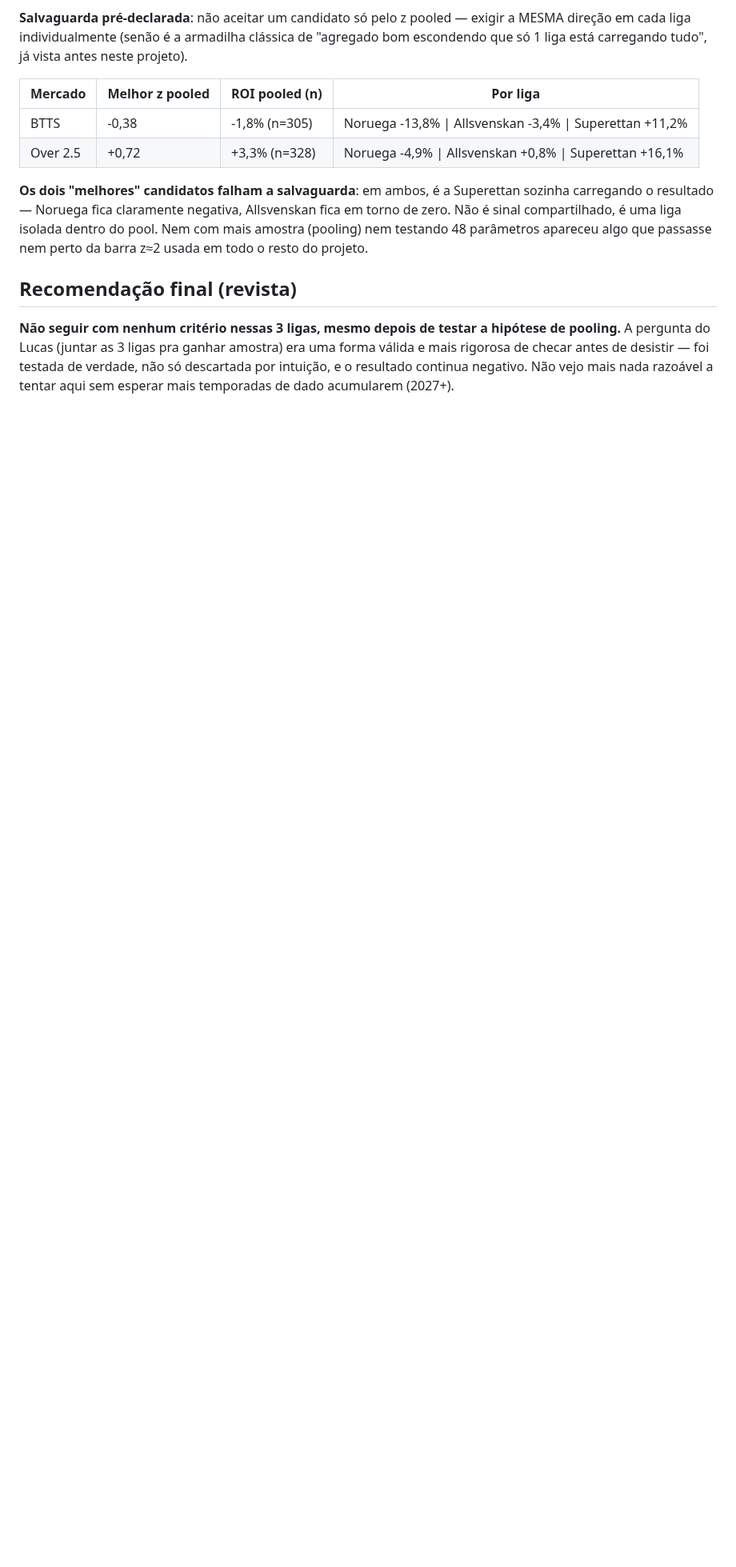
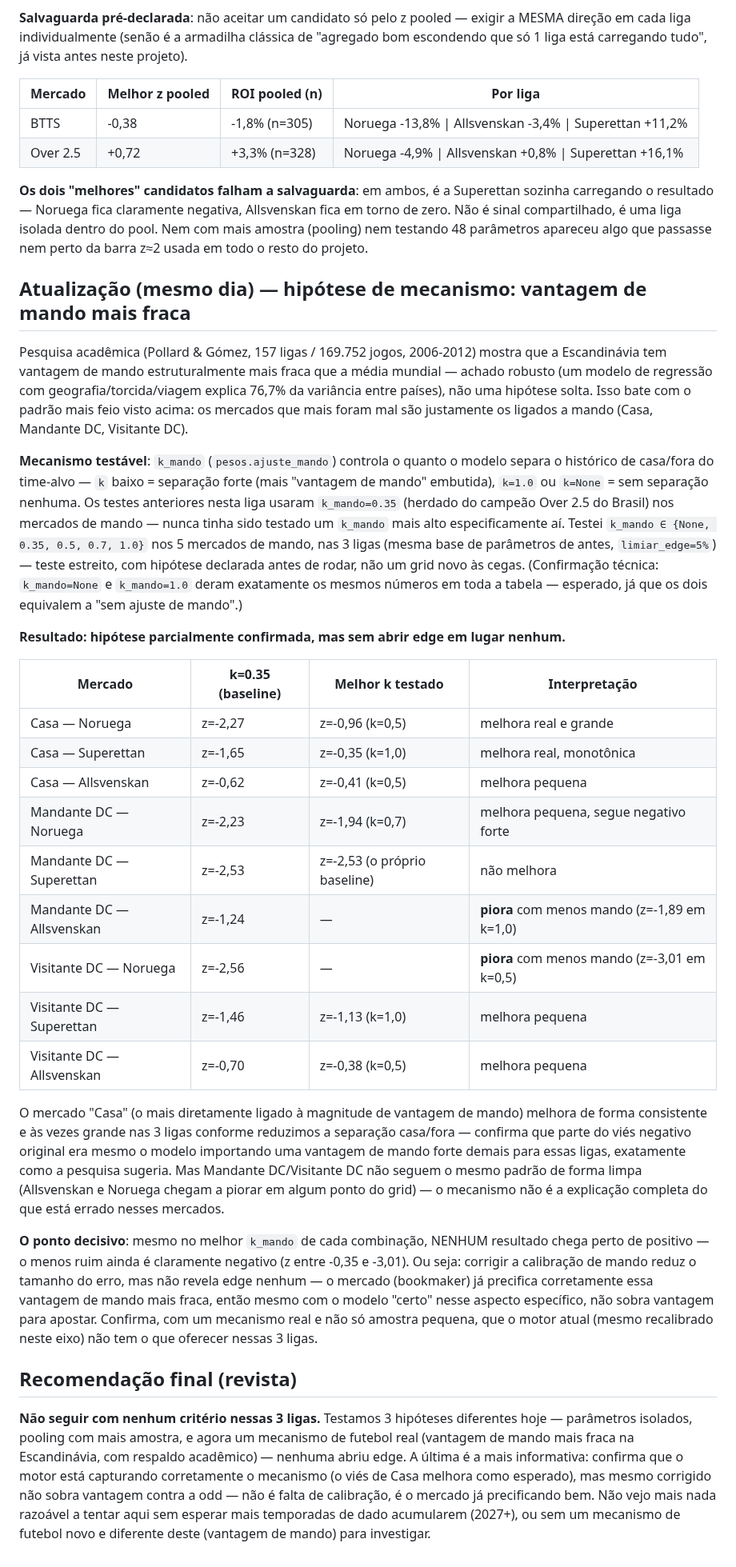
Before and after one commit to lucaseirafleury-ai/Bet, a Markdown page: metodologia_pesos/docs/retrospectiva_ligas_nordicas_2026-09-02.md, the part around the change. Shown at 80% size. Rendered like a GitHub page; blank space fills up the shorter version.

Commit message:
Testa mecanismo de vantagem de mando mais fraca nas ligas nordicas
Pesquisa academica (Pollard & Gomez) confirma que a Escandinavia tem
vantagem de mando estruturalmente mais fraca que a media mundial -
bate com o padrao mais negativo do backtest anterior (Casa/Mandante
DC/Visitante DC). Teste estreito de k_mando (None/0.35/0.5/0.7/1.0)
so nos mercados de mando: Casa melhora de forma real reduzindo a
separacao casa/fora, confirmando o mecanismo, mas nada chega perto de
positivo em nenhuma combinacao - mercado ja precifica bem essa
vantagem mais fraca, nao sobra edge mesmo com o modelo corrigido
nesse eixo. Fecha a investigacao das ligas nordicas com um mecanismo
real testado, nao so amostra pequena.

Co-Authored-By: Claude Sonnet 5 <noreply@anthropic.com>
Claude-Session: https://claude.ai/code/session_0171EYLSwf9BYKJnCvZDcDKj

```diff
--- a/metodologia_pesos/docs/retrospectiva_ligas_nordicas_2026-09-02.md
+++ b/metodologia_pesos/docs/retrospectiva_ligas_nordicas_2026-09-02.md
@@ -116,11 +116,74 @@ compartilhado, é uma liga isolada dentro do pool. Nem com mais amostra
 (pooling) nem testando 48 parâmetros apareceu algo que passasse nem
 perto da barra z≈2 usada em todo o resto do projeto.
 
+## Atualização (mesmo dia) — hipótese de mecanismo: vantagem de mando mais fraca
+
+Pesquisa acadêmica (Pollard & Gómez, 157 ligas / 169.752 jogos,
+2006-2012) mostra que a Escandinávia tem vantagem de mando
+estruturalmente mais fraca que a média mundial — achado robusto (um
+modelo de regressão com geografia/torcida/viagem explica 76,7% da
+variância entre países), não uma hipótese solta. Isso bate com o
+padrão mais feio visto acima: os mercados que mais foram mal são
+justamente os ligados a mando (Casa, Mandante DC, Visitante DC).
+
+**Mecanismo testável**: `k_mando` (`pesos.ajuste_mando`) controla o
+quanto o modelo separa o histórico de casa/fora do time-alvo — `k`
+baixo = separação forte (mais "vantagem de mando" embutida), `k=1.0`
+ou `k=None` = sem separação nenhuma. Os testes anteriores nesta liga
+usaram `k_mando=0.35` (herdado do campeão Over 2.5 do Brasil) nos
+mercados de mando — nunca tinha sido testado um `k_mando` mais alto
+especificamente aí. Testei `k_mando ∈ {None, 0.35, 0.5, 0.7, 1.0}` nos
+5 mercados de mando, nas 3 ligas (mesma base de parâmetros de antes,
+`limiar_edge=5%`) — teste estreito, com hipótese declarada antes de
+rodar, não um grid novo às cegas. (Confirmação técnica: `k_mando=None`
+e `k_mando=1.0` deram exatamente os mesmos números em toda a tabela —
+esperado, já que os dois equivalem a "sem ajuste de mando".)
+
+**Resultado: hipótese parcialmente confirmada, mas sem abrir edge em
+lugar nenhum.**
+
+| Mercado | k=0.35 (baseline) | Melhor k testado | Interpretação |
+|---|---|---|---|
+| Casa — Noruega | z=-2,27 | z=-0,96 (k=0,5) | melhora real e grande |
+| Casa — Superettan | z=-1,65 | z=-0,35 (k=1,0) | melhora real, monotônica |
+| Casa — Allsvenskan | z=-0,62 | z=-0,41 (k=0,5) | melhora pequena |
+| Mandante DC — Noruega | z=-2,23 | z=-1,94 (k=0,7) | melhora pequena, segue negativo forte |
+| Mandante DC — Superettan | z=-2,53 | z=-2,53 (o próprio baseline) | não melhora |
+| Mandante DC — Allsvenskan | z=-1,24 | — | **piora** com menos mando (z=-1,89 em k=1,0) |
+| Visitante DC — Noruega | z=-2,56 | — | **piora** com menos mando (z=-3,01 em k=0,5) |
+| Visitante DC — Superettan | z=-1,46 | z=-1,13 (k=1,0) | melhora pequena |
+| Visitante DC — Allsvenskan | z=-0,70 | z=-0,38 (k=0,5) | melhora pequena |
+
+O mercado "Casa" (o mais diretamente ligado à magnitude de vantagem de
+mando) melhora de forma consistente e às vezes grande nas 3 ligas
+conforme reduzimos a separação casa/fora — confirma que parte do viés
+negativo original era mesmo o modelo importando uma vantagem de mando
+forte demais para essas ligas, exatamente como a pesquisa sugeria.
+Mas Mandante DC/Visitante DC não seguem o mesmo padrão de forma limpa
+(Allsvenskan e Noruega chegam a piorar em algum ponto do grid) — o
+mecanismo não é a explicação completa do que está errado nesses
+mercados.
+
+**O ponto decisivo**: mesmo no melhor `k_mando` de cada combinação,
+NENHUM resultado chega perto de positivo — o menos ruim ainda é
+claramente negativo (z entre -0,35 e -3,01). Ou seja: corrigir a
+calibração de mando reduz o tamanho do erro, mas não revela edge
+nenhum — o mercado (bookmaker) já precifica corretamente essa vantagem
+de mando mais fraca, então mesmo com o modelo "certo" nesse aspecto
+específico, não sobra vantagem para apostar. Confirma, com um
+mecanismo real e não só amostra pequena, que o motor atual (mesmo
+recalibrado neste eixo) não tem o que oferecer nessas 3 ligas.
+
 ## Recomendação final (revista)
 
-**Não seguir com nenhum critério nessas 3 ligas, mesmo depois de
-testar a hipótese de pooling.** A pergunta do Lucas (juntar as 3 ligas
-pra ganhar amostra) era uma forma válida e mais rigorosa de checar
-antes de desistir — foi testada de verdade, não só descartada por
-intuição, e o resultado continua negativo. Não vejo mais nada razoável
-a tentar aqui sem esperar mais temporadas de dado acumularem (2027+).
+**Não seguir com nenhum critério nessas 3 ligas.** Testamos 3
+hipóteses diferentes hoje — parâmetros isolados, pooling com mais
+amostra, e agora um mecanismo de futebol real (vantagem de mando mais
+fraca na Escandinávia, com respaldo acadêmico) — nenhuma abriu edge.
+A última é a mais informativa: confirma que o motor está capturando
+corretamente o mecanismo (o viés de Casa melhora como esperado), mas
+mesmo corrigido não sobra vantagem contra a odd — não é falta de
+calibração, é o mercado já precificando bem. Não vejo mais nada
+razoável a tentar aqui sem esperar mais temporadas de dado acumularem
+(2027+), ou sem um mecanismo de futebol novo e diferente deste (vantagem
+de mando) para investigar.
```
Also changed, not shown: metodologia_pesos/README.md (+18 -0 lines).
